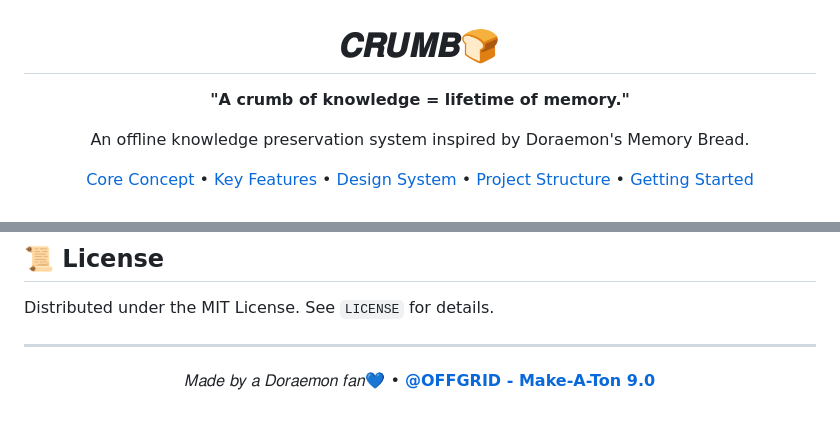
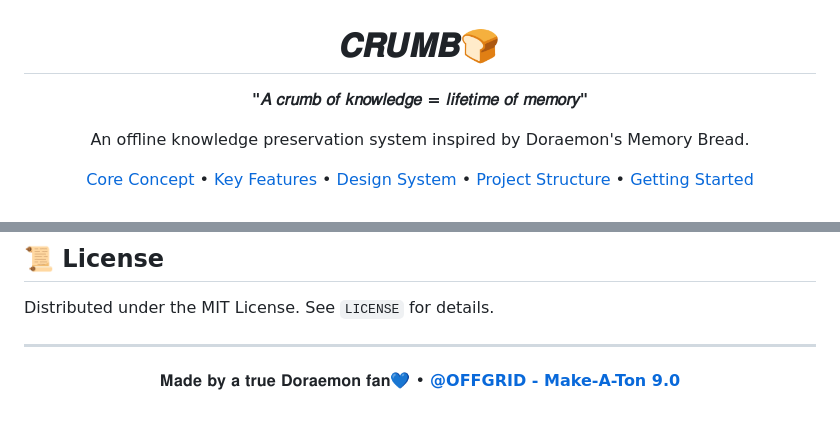
Before and after one commit to abhijithshaji17/crumb, a Markdown page: README.md, 2 parts joined by grey strips. GitHub-like rendering.

```diff
--- a/README.md
+++ b/README.md
@@ -1,7 +1,7 @@
 <div align="center">
 
   <h1>𝑪𝑹𝑼𝑴𝑩🍞</h1>
-  <p><strong>"A crumb of knowledge = lifetime of memory."</strong></p>
+  <p><strong>"𝐴 𝑐𝑟𝑢𝑚𝑏 𝑜𝑓 𝑘𝑛𝑜𝑤𝑙𝑒𝑑𝑔𝑒 = 𝑙𝑖𝑓𝑒𝑡𝑖𝑚𝑒 𝑜𝑓 𝑚𝑒𝑚𝑜𝑟𝑦"</strong></p>
 
   <p>
     An offline knowledge preservation system inspired by Doraemon's Memory Bread.
@@ -125,5 +125,5 @@ Distributed under the MIT License. See `LICENSE` for details.
 ---
 
 <p align="center">
-  𝑀𝑎𝑑𝑒 𝑏𝑦 𝑎 𝐷𝑜𝑟𝑎𝑒𝑚𝑜𝑛 𝑓𝑎𝑛💙 • <a href="https://makeaton.in"><strong>@OFFGRID - Make-A-Ton 9.0</strong></a>
+  𝐌𝐚𝐝𝐞 𝐛𝐲 𝐚 𝐭𝐫𝐮𝐞 𝐃𝐨𝐫𝐚𝐞𝐦𝐨𝐧 𝐟𝐚𝐧💙 • <a href="https://makeaton.in"><strong>@OFFGRID - Make-A-Ton 9.0</strong></a>
 </p>
```
